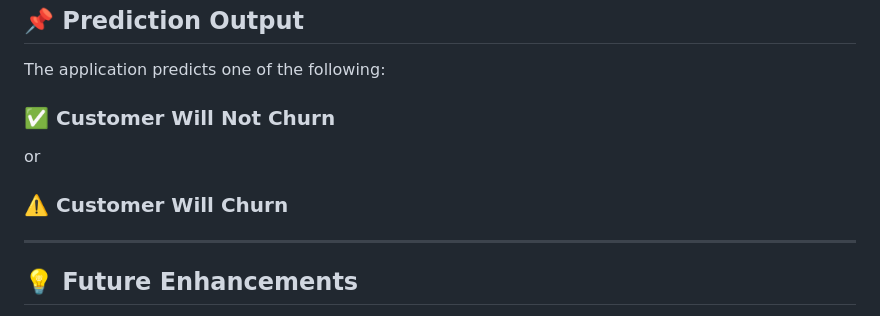
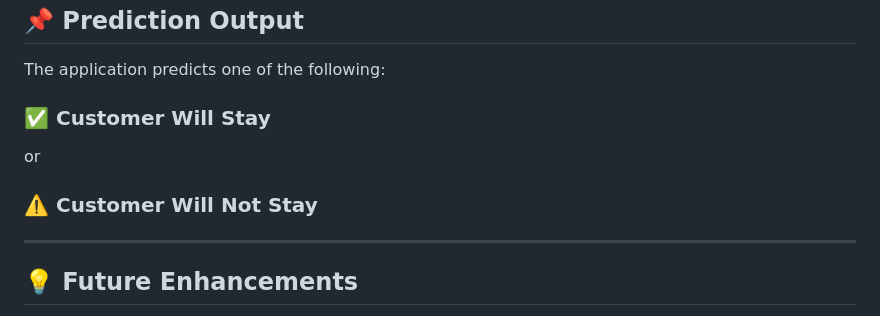
Before and after one commit to Tejasri0/AI_Powered_Customer_Churn_Prediction, a Markdown page: README.md, the part around the change. GitHub-like rendering.

```diff
--- a/README.md
+++ b/README.md
@@ -208,11 +208,11 @@ http://127.0.0.1:5000
 
 The application predicts one of the following:
 
-### ✅ Customer Will Not Churn
+### ✅ Customer Will Stay
 
 or
 
-### ⚠️ Customer Will Churn
+### ⚠️ Customer Will Not Stay
 
 ---
 
```
